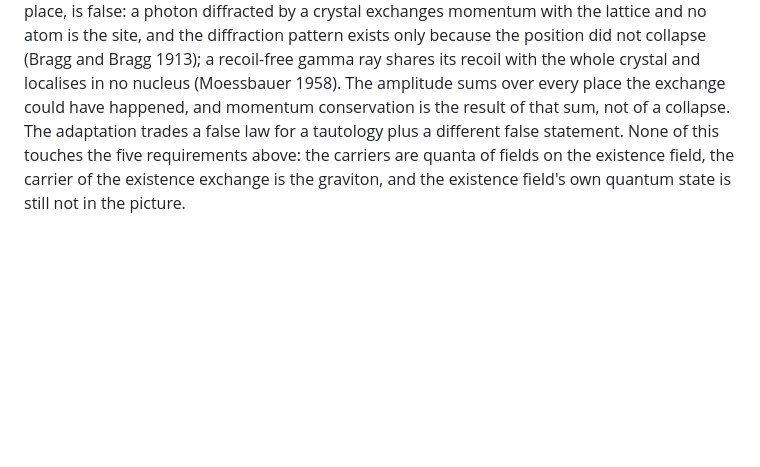
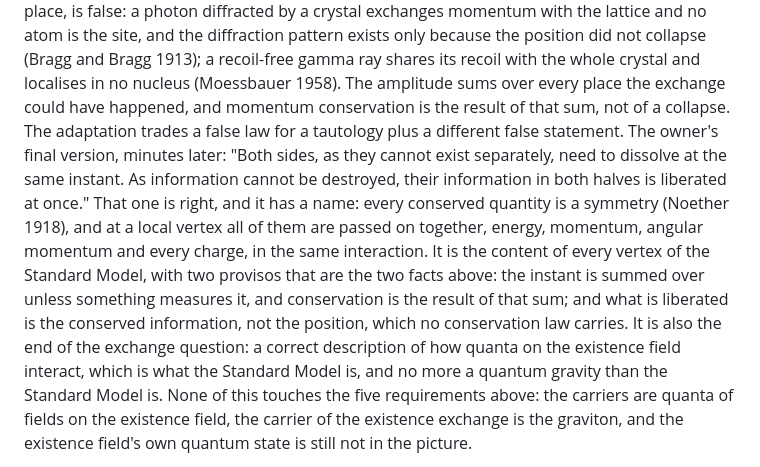
Before and after one commit to StevenHrovat/gravity, a Markdown page: docs/qg-attempt.md, the part around the change. Drawn GitHub-style; blank space fills up the shorter version.

Commit message:
The owner's final version of the exchange: both halves dissolve at once and their information is liberated together (qg-attempt.md 4.12)
Right, and named: every conserved quantity is a symmetry (Noether 1918), and at a local vertex all of them are passed on together. Two
provisos, both facts already on record: the instant is summed over unless measured, and what is liberated is the conserved information,
not the position. The content of every Standard Model vertex, and no more a quantum gravity than the Standard Model is.

Co-Authored-By: Claude <noreply@anthropic.com>
Claude-Session: https://claude.ai/code/session_01NUNCo11FLjWm6LYxfQPJht

```diff
--- a/docs/qg-attempt.md
+++ b/docs/qg-attempt.md
@@ -366,7 +366,14 @@ the locality of the vertex, true and not new. What it adds, that each interactio
 is false: a photon diffracted by a crystal exchanges momentum with the lattice and no atom is the site, and the diffraction pattern exists only
 because the position did not collapse (Bragg and Bragg 1913); a recoil-free gamma ray shares its recoil with the whole crystal and localises
 in no nucleus (Moessbauer 1958). The amplitude sums over every place the exchange could have happened, and momentum conservation is the
-result of that sum, not of a collapse. The adaptation trades a false law for a tautology plus a different false statement. None of this
+result of that sum, not of a collapse. The adaptation trades a false law for a tautology plus a different false statement. The owner's final
+version, minutes later: "Both sides, as they cannot exist separately, need to dissolve at the same instant. As information cannot be
+destroyed, their information in both halves is liberated at once." That one is right, and it has a name: every conserved quantity is a
+symmetry (Noether 1918), and at a local vertex all of them are passed on together, energy, momentum, angular momentum and every charge, in
+the same interaction. It is the content of every vertex of the Standard Model, with two provisos that are the two facts above: the instant is
+summed over unless something measures it, and conservation is the result of that sum; and what is liberated is the conserved information,
+not the position, which no conservation law carries. It is also the end of the exchange question: a correct description of how quanta on
+the existence field interact, which is what the Standard Model is, and no more a quantum gravity than the Standard Model is. None of this
 touches the five requirements above: the carriers are quanta of fields on the existence field, the carrier of the existence exchange is the
 graviton, and the existence field's own quantum state is still not in the picture.
 
```
Also changed, not shown: docs/acknowledgements.md (+1 -0 lines).
